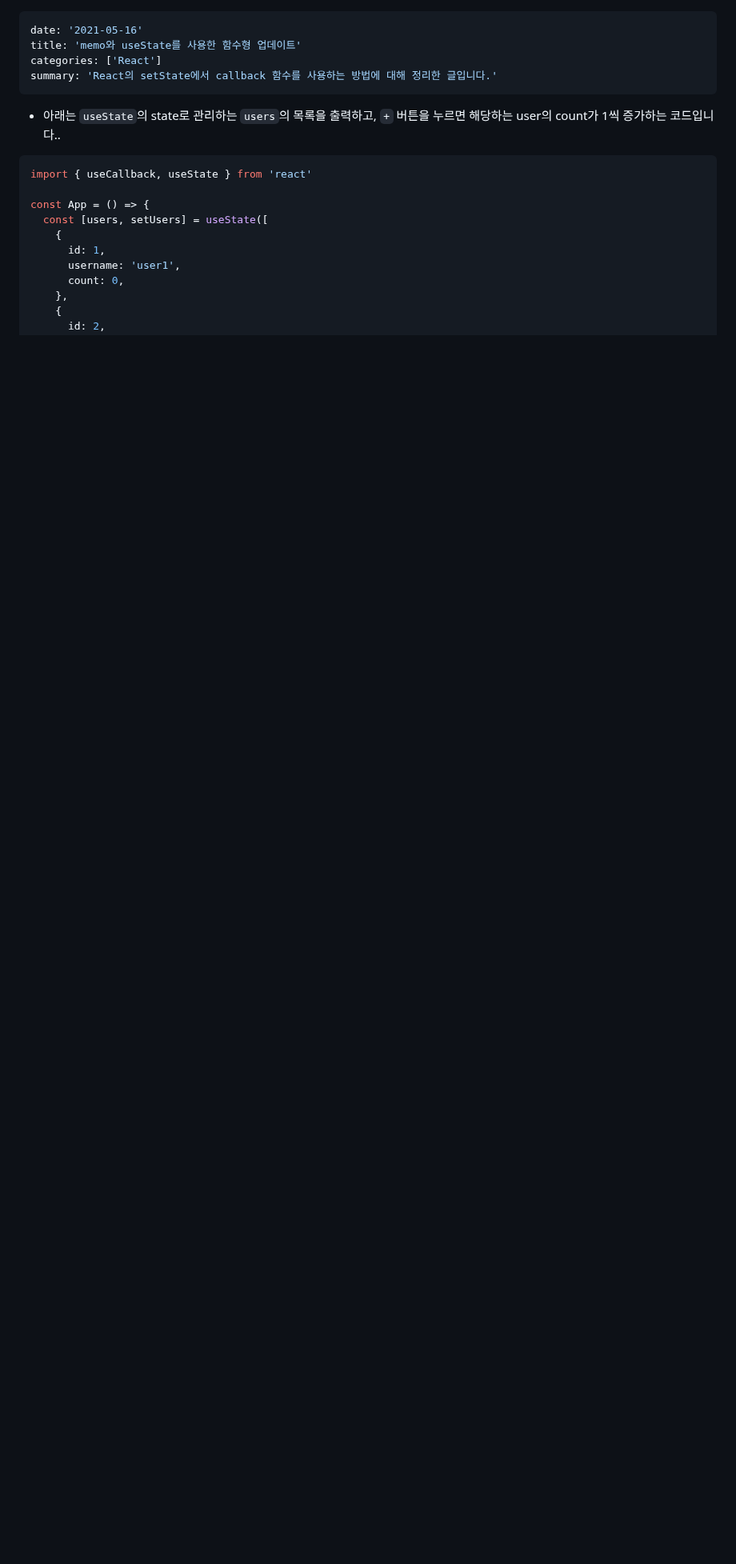
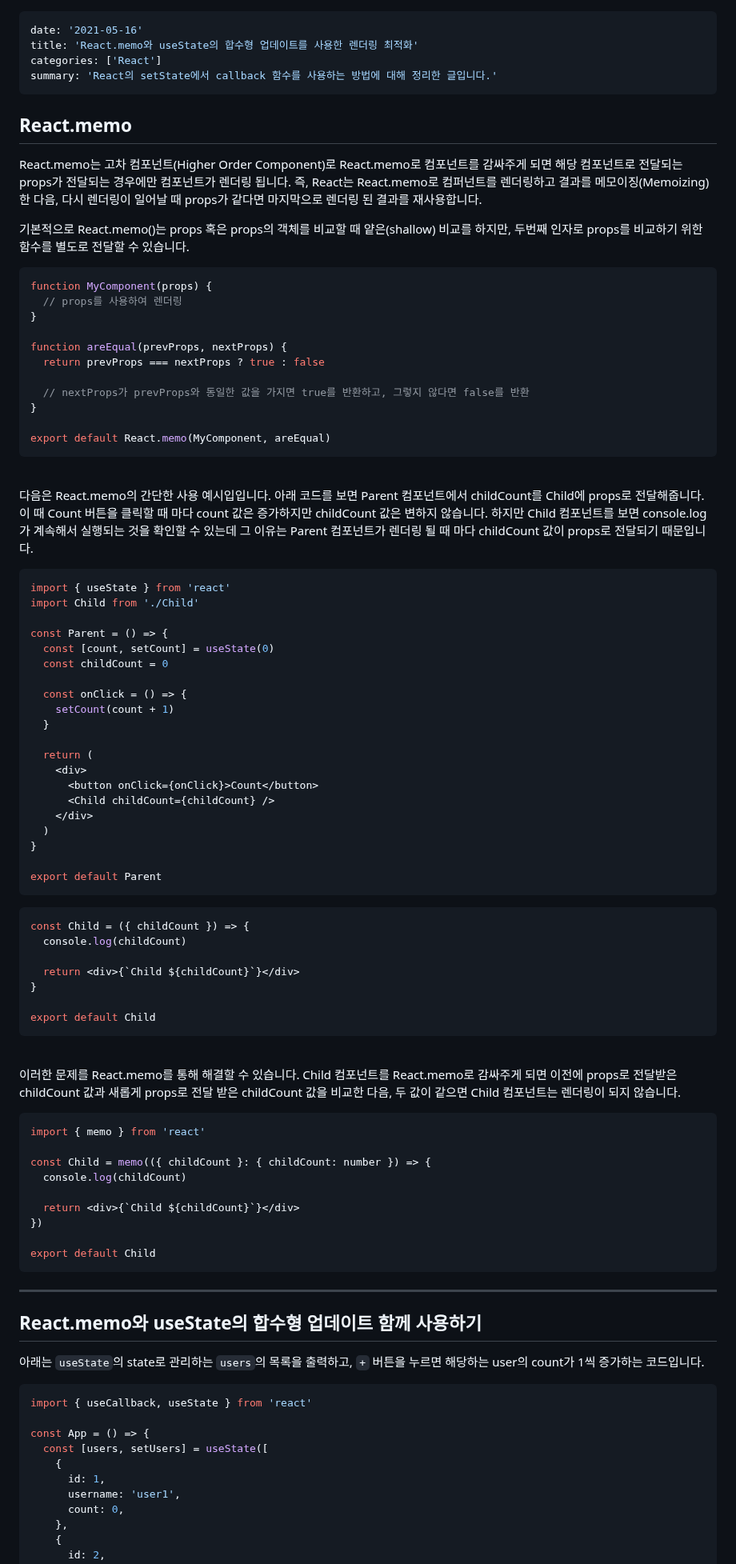
Before and after one commit to dkmqflx/gatsby-blog, a Markdown page: contents/react-setstate-memo.md, the part around one of its changes. Shown at 80% size. Rendered like a GitHub page; blank space fills up the shorter version.

Commit message:
post: update Contents

````diff
--- a/contents/react-setstate-memo.md
+++ b/contents/react-setstate-memo.md
@@ -1,11 +1,90 @@
 ---
 date: '2021-05-16'
-title: 'memo와 useState를 사용한 함수형 업데이트'
+title: 'React.memo와 useState의 합수형 업데이트를 사용한 렌더링 최적화'
 categories: ['React']
 summary: 'React의 setState에서 callback 함수를 사용하는 방법에 대해 정리한 글입니다.'
 ---
 
-- 아래는 `useState`의 state로 관리하는 `users`의 목록을 출력하고, `+` 버튼을 누르면 해당하는 user의 count가 1씩 증가하는 코드입니다..
+## React.memo
+
+React.memo는 고차 컴포넌트(Higher Order Component)로 React.memo로 컴포넌트를 감싸주게 되면 해당 컴포넌트로 전달되는 props가 전달되는 경우에만 컴포넌트가 렌더링 됩니다.
+즉, React는 React.memo로 컴퍼넌트를 렌더링하고 결과를 메모이징(Memoizing)한 다음, 다시 렌더링이 일어날 때 props가 같다면 마지막으로 렌더링 된 결과를 재사용합니다.
+
+기본적으로 React.memo()는 props 혹은 props의 객체를 비교할 때 얕은(shallow) 비교를 하지만, 두번째 인자로 props를 비교하기 위한 함수를 별도로 전달할 수 있습니다.
+
+```jsx
+function MyComponent(props) {
+  // props를 사용하여 렌더링
+}
+
+function areEqual(prevProps, nextProps) {
+  return prevProps === nextProps ? true : false
+
+  // nextProps가 prevProps와 동일한 값을 가지면 true를 반환하고, 그렇지 않다면 false를 반환
+}
+
+export default React.memo(MyComponent, areEqual)
+```
+
+<br/>
+
+다음은 React.memo의 간단한 사용 예시입입니다.
+아래 코드를 보면 Parent 컴포넌트에서 childCount를 Child에 props로 전달해줍니다. 이 때 Count 버튼을 클릭할 때 마다 count 값은 증가하지만 childCount 값은 변하지 않습니다. 하지만 Child 컴포넌트를 보면 console.log가 계속해서 실행되는 것을 확인할 수 있는데 그 이유는 Parent 컴포넌트가 렌더링 될 때 마다 childCount 값이 props로 전달되기 때문입니다.
+
+```jsx
+import { useState } from 'react'
+import Child from './Child'
+
+const Parent = () => {
+  const [count, setCount] = useState(0)
+  const childCount = 0
+
+  const onClick = () => {
+    setCount(count + 1)
+  }
+
+  return (
+    <div>
+      <button onClick={onClick}>Count</button>
+      <Child childCount={childCount} />
+    </div>
+  )
+}
+
+export default Parent
+```
+
+```jsx
+const Child = ({ childCount }) => {
+  console.log(childCount)
+
+  return <div>{`Child ${childCount}`}</div>
+}
+
+export default Child
+```
+
+<br/>
+
+이러한 문제를 React.memo를 통해 해결할 수 있습니다. Child 컴포넌트를 React.memo로 감싸주게 되면 이전에 props로 전달받은 childCount 값과 새롭게 props로 전달 받은 childCount 값을 비교한 다음, 두 값이 같으면 Child 컴포넌트는 렌더링이 되지 않습니다.
+
+```jsx
+import { memo } from 'react'
+
+const Child = memo(({ childCount }: { childCount: number }) => {
+  console.log(childCount)
+
+  return <div>{`Child ${childCount}`}</div>
+})
+
+export default Child
+```
+
+---
+
+## React.memo와 useState의 합수형 업데이트 함께 사용하기
+
+아래는 `useState`의 state로 관리하는 `users`의 목록을 출력하고, `+` 버튼을 누르면 해당하는 user의 count가 1씩 증가하는 코드입니다.
 
 ```jsx
 import { useCallback, useState } from 'react'
````
Also changed, not shown: other parts of contents/react-setstate-memo.md (+8 -24 lines).
